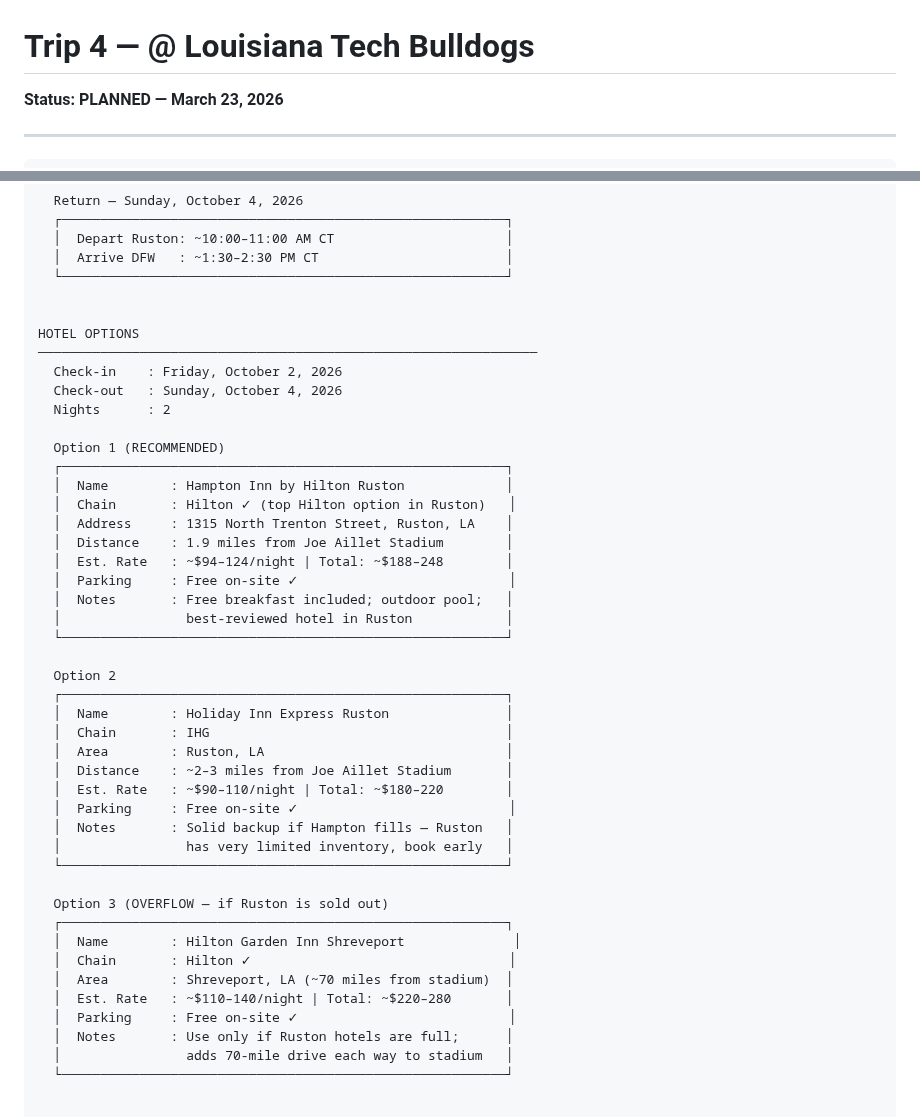
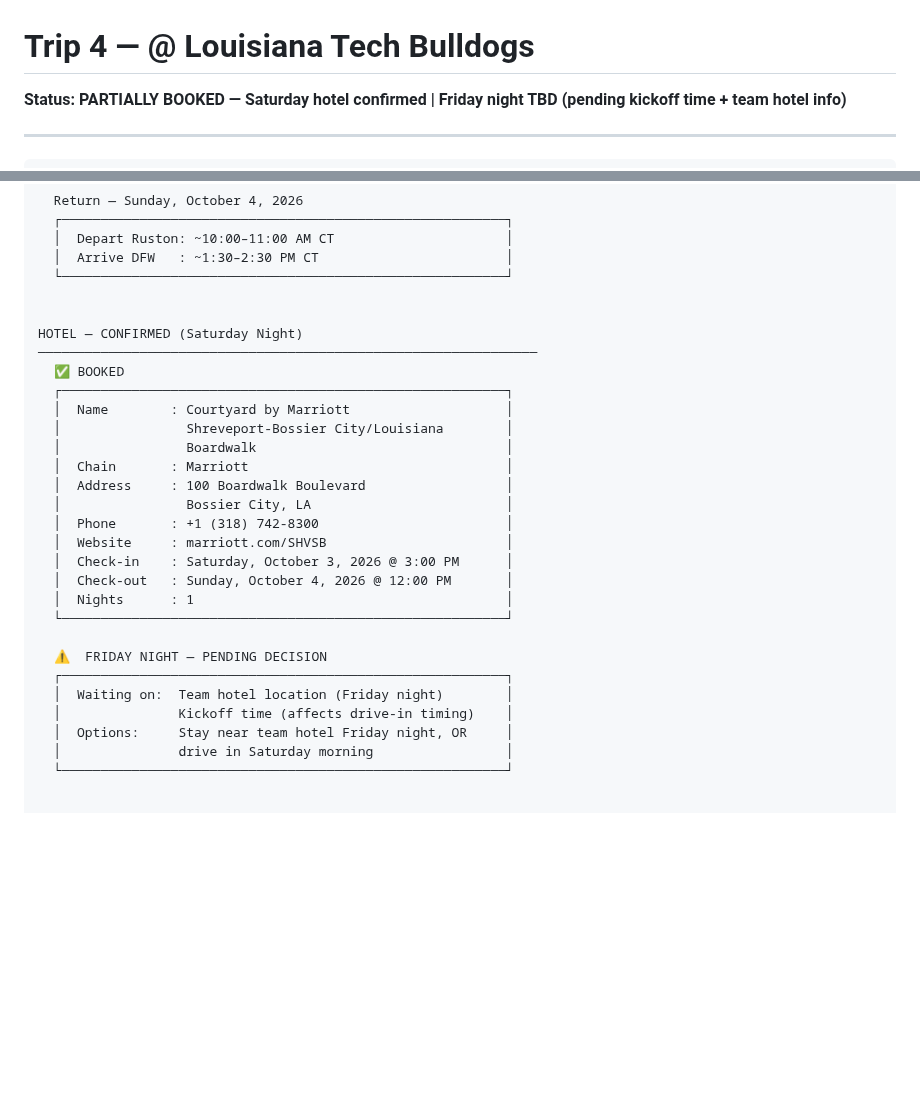
Before and after one commit to teamofoxen/ArmyFootball26, a Markdown page: trips/trip-4-louisiana-tech.md, 2 parts joined by grey strips. Drawn GitHub-style; blank space fills up the shorter version.

Commit message:
Record confirmed Saturday hotel booking for Trip 4 (@ Louisiana Tech)

```diff
--- a/trips/trip-4-louisiana-tech.md
+++ b/trips/trip-4-louisiana-tech.md
@@ -1,5 +1,5 @@
 # Trip 4 — @ Louisiana Tech Bulldogs
-**Status: PLANNED — March 23, 2026**
+**Status: PARTIALLY BOOKED — Saturday hotel confirmed | Friday night TBD (pending kickoff time + team hotel info)**
 
 ---
 
@@ -42,45 +42,29 @@ DRIVE PLAN
   └─────────────────────────────────────────────────────────┘
 
 
-HOTEL OPTIONS
+HOTEL — CONFIRMED (Saturday Night)
 ────────────────────────────────────────────────────────────────
-  Check-in    : Friday, October 2, 2026
-  Check-out   : Sunday, October 4, 2026
-  Nights      : 2
-
-  Option 1 (RECOMMENDED)
+  ✅ BOOKED
   ┌─────────────────────────────────────────────────────────┐
-  │  Name        : Hampton Inn by Hilton Ruston             │
-  │  Chain       : Hilton ✓ (top Hilton option in Ruston)   │
-  │  Address     : 1315 North Trenton Street, Ruston, LA    │
-  │  Distance    : 1.9 miles from Joe Aillet Stadium        │
-  │  Est. Rate   : ~$94–124/night | Total: ~$188–248        │
-  │  Parking     : Free on-site ✓                           │
-  │  Notes       : Free breakfast included; outdoor pool;   │
-  │                best-reviewed hotel in Ruston            │
+  │  Name        : Courtyard by Marriott                    │
+  │                Shreveport-Bossier City/Louisiana        │
+  │                Boardwalk                                │
+  │  Chain       : Marriott                                 │
+  │  Address     : 100 Boardwalk Boulevard                  │
+  │                Bossier City, LA                         │
+  │  Phone       : +1 (318) 742-8300                        │
+  │  Website     : marriott.com/SHVSB                       │
+  │  Check-in    : Saturday, October 3, 2026 @ 3:00 PM      │
+  │  Check-out   : Sunday, October 4, 2026 @ 12:00 PM       │
+  │  Nights      : 1                                        │
   └─────────────────────────────────────────────────────────┘
 
-  Option 2
+  ⚠️  FRIDAY NIGHT — PENDING DECISION
   ┌─────────────────────────────────────────────────────────┐
-  │  Name        : Holiday Inn Express Ruston               │
-  │  Chain       : IHG                                      │
-  │  Area        : Ruston, LA                               │
-  │  Distance    : ~2–3 miles from Joe Aillet Stadium       │
-  │  Est. Rate   : ~$90–110/night | Total: ~$180–220        │
-  │  Parking     : Free on-site ✓                           │
-  │  Notes       : Solid backup if Hampton fills — Ruston   │
-  │                has very limited inventory, book early   │
-  └─────────────────────────────────────────────────────────┘
-
-  Option 3 (OVERFLOW — if Ruston is sold out)
-  ┌─────────────────────────────────────────────────────────┐
-  │  Name        : Hilton Garden Inn Shreveport              │
-  │  Chain       : Hilton ✓                                 │
-  │  Area        : Shreveport, LA (~70 miles from stadium)  │
-  │  Est. Rate   : ~$110–140/night | Total: ~$220–280       │
-  │  Parking     : Free on-site ✓                           │
-  │  Notes       : Use only if Ruston hotels are full;      │
-  │                adds 70-mile drive each way to stadium   │
+  │  Waiting on:  Team hotel location (Friday night)        │
+  │               Kickoff time (affects drive-in timing)    │
+  │  Options:     Stay near team hotel Friday night, OR     │
+  │               drive in Saturday morning                 │
   └─────────────────────────────────────────────────────────┘
 
 
```
